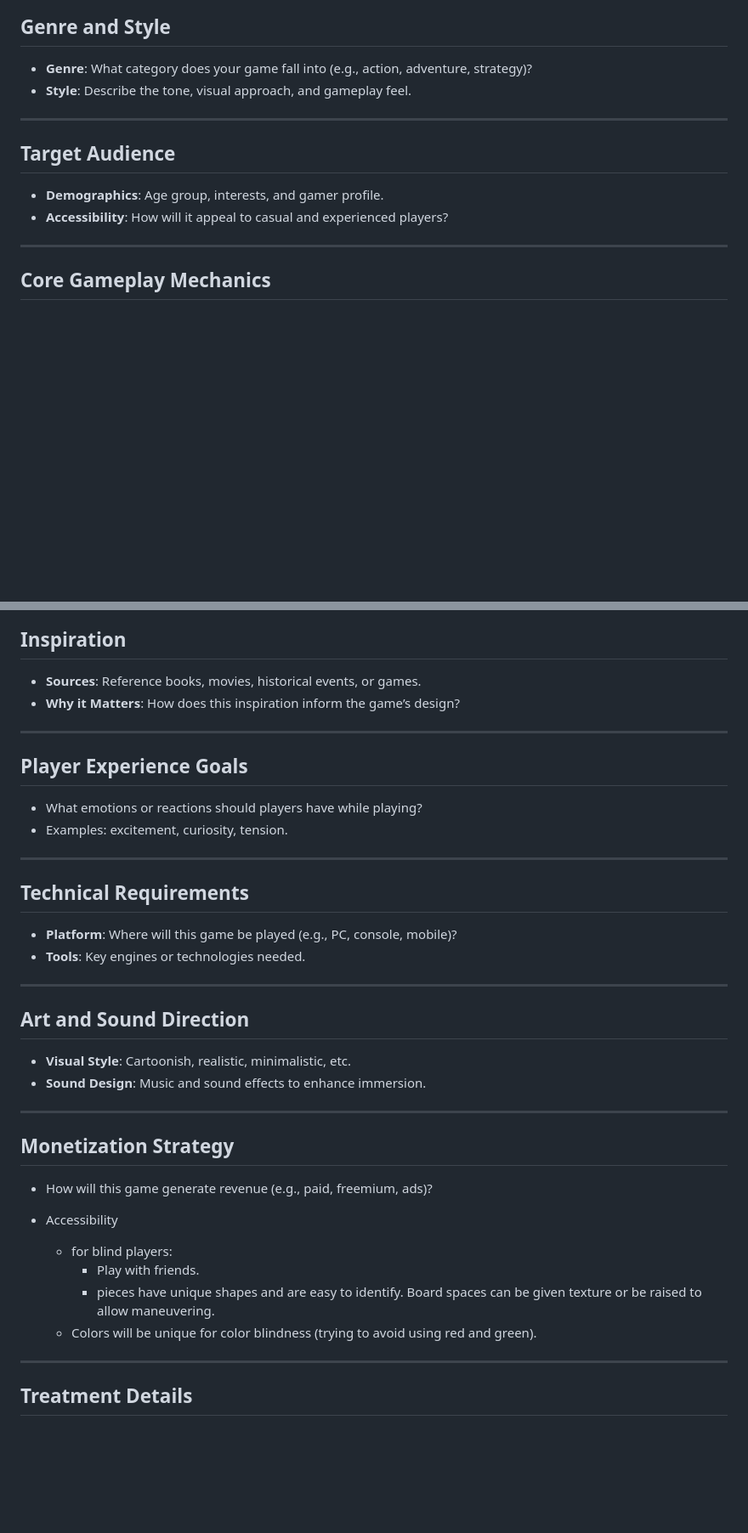
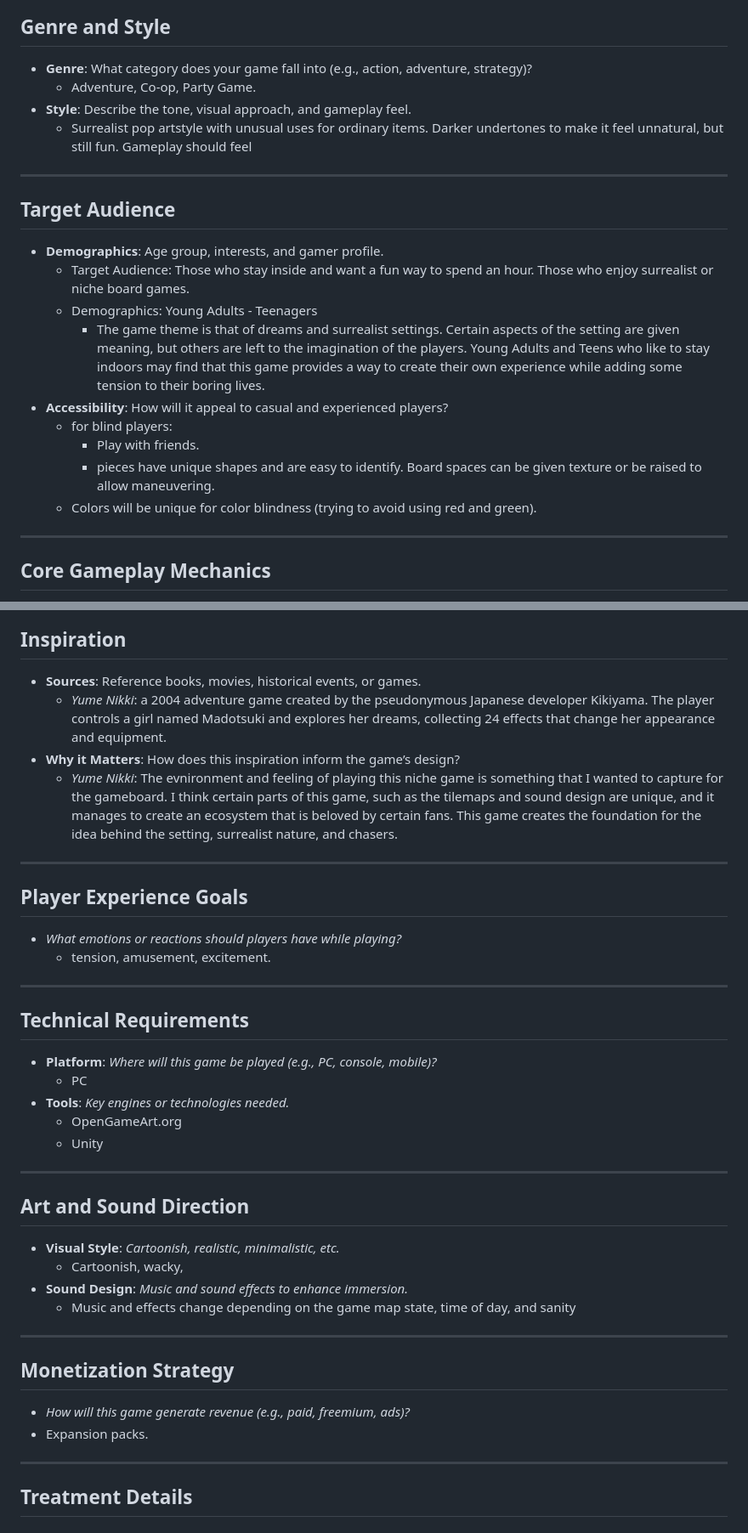
Before and after one commit to junimo-farmer/frm3-IT265-002, a Markdown page: docs/homework/treatment.md, 2 parts joined by grey strips. Shown at 85% size. Rendered like a GitHub page; blank space fills up the shorter version.

```diff
--- a/docs/homework/treatment.md
+++ b/docs/homework/treatment.md
@@ -17,13 +17,21 @@ Representing the story of dreams and the mind. Want to capture the surrealist fe
 
 ## Genre and Style
 - **Genre**: What category does your game fall into (e.g., action, adventure, strategy)?
+  - Adventure, Co-op, Party Game.
 - **Style**: Describe the tone, visual approach, and gameplay feel.
-
+  - Surrealist pop artstyle with unusual uses for ordinary items. Darker undertones to make it feel unnatural, but still fun. Gameplay should feel
 ---
 
 ## Target Audience
 - **Demographics**: Age group, interests, and gamer profile.
+  - Target Audience: Those who stay inside and want a fun way to spend an hour. Those who enjoy surrealist or niche board games.
+  - Demographics: Young Adults - Teenagers
+    - The game theme is that of dreams and surrealist settings. Certain aspects of the setting are given meaning, but others are left to the imagination of the players. Young Adults and Teens who like to stay indoors may find that this game provides a way to create their own experience while adding some tension to their boring lives.
 - **Accessibility**: How will it appeal to casual and experienced players?
+  - for blind players:
+    - Play with friends.
+    - pieces have unique shapes and are easy to identify. Board spaces can be given texture or be raised to allow maneuvering.
+  - Colors will be unique for color blindness (trying to avoid using red and green).
 
 ---
 
@@ -117,36 +125,38 @@ Not many games are targeting the dreamspace and I think R.E.M. is a good way to
 
 ## Inspiration
 - **Sources**: Reference books, movies, historical events, or games.
+  - *Yume Nikki*: a 2004 adventure game created by the pseudonymous Japanese developer Kikiyama. The player controls a girl named Madotsuki and explores her dreams, collecting 24 effects that change her appearance and equipment.
 - **Why it Matters**: How does this inspiration inform the game’s design?
+  - *Yume Nikki*: The evnironment and feeling of playing this niche game is something that I wanted to capture for the gameboard. I think certain parts of this game, such as the tilemaps and sound design are unique, and it manages to create an ecosystem that is beloved by certain fans. This game creates the foundation for the idea behind the setting, surrealist nature, and chasers.
 
 ---
 
 ## Player Experience Goals
-- What emotions or reactions should players have while playing?
-- Examples: excitement, curiosity, tension.
+- *What emotions or reactions should players have while playing?*
+  - tension, amusement, excitement.
 
 ---
 
 ## Technical Requirements
-- **Platform**: Where will this game be played (e.g., PC, console, mobile)?
-- **Tools**: Key engines or technologies needed.
+- **Platform**: *Where will this game be played (e.g., PC, console, mobile)?*
+  - PC
+- **Tools**: *Key engines or technologies needed.*
+  - OpenGameArt.org
+  - Unity
 
 ---
 
 ## Art and Sound Direction
-- **Visual Style**: Cartoonish, realistic, minimalistic, etc.
-- **Sound Design**: Music and sound effects to enhance immersion.
-
+- **Visual Style**: *Cartoonish, realistic, minimalistic, etc.*
+  - Cartoonish, wacky,
+- **Sound Design**: *Music and sound effects to enhance immersion.*
+  - Music and effects change depending on the game map state, time of day, and sanity
 ---
 
 ## Monetization Strategy
-- How will this game generate revenue (e.g., paid, freemium, ads)?
+- *How will this game generate revenue (e.g., paid, freemium, ads)?*
+- Expansion packs.
 
-- Accessibility
-  - for blind players:
-    - Play with friends.
-    - pieces have unique shapes and are easy to identify. Board spaces can be given texture or be raised to allow maneuvering.
-  - Colors will be unique for color blindness (trying to avoid using red and green).
 ---
 
 ## Treatment Details
```
Also changed, not shown: other parts of docs/homework/treatment.md (+5 -5 lines).
